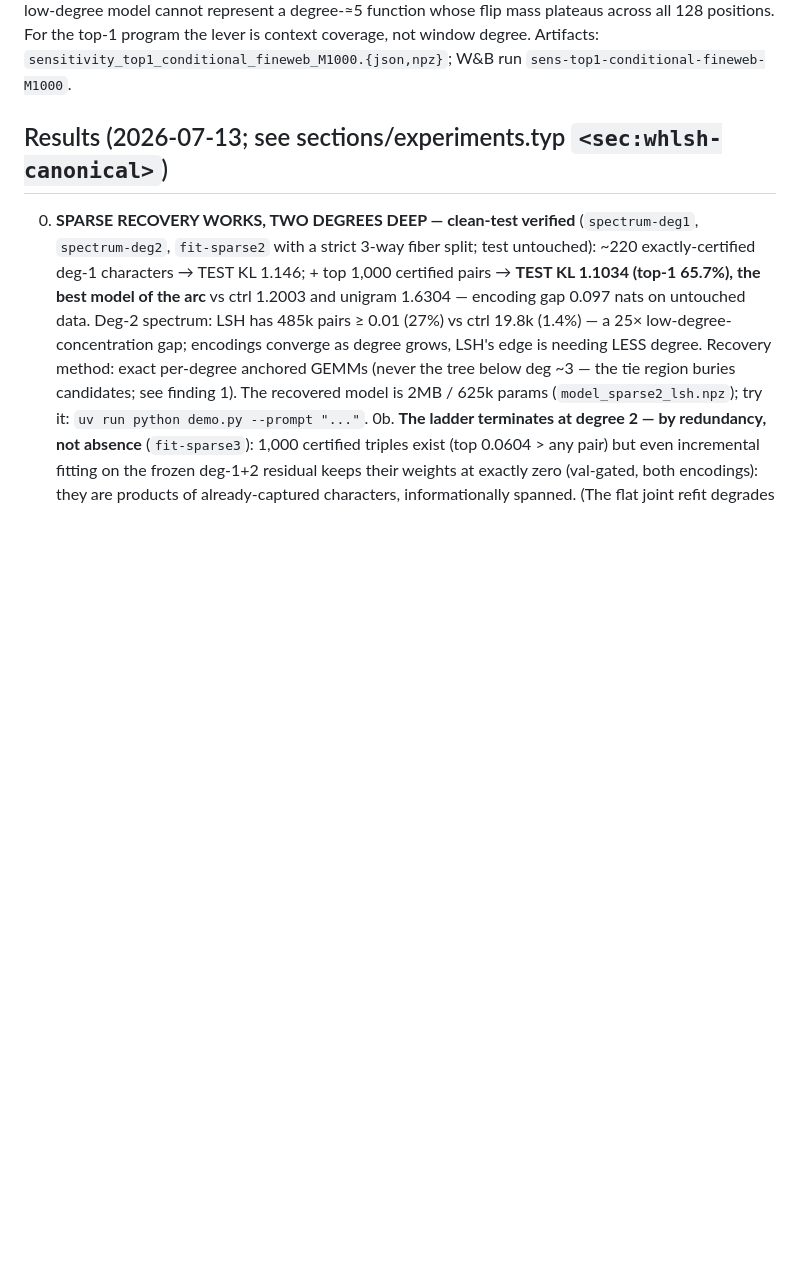
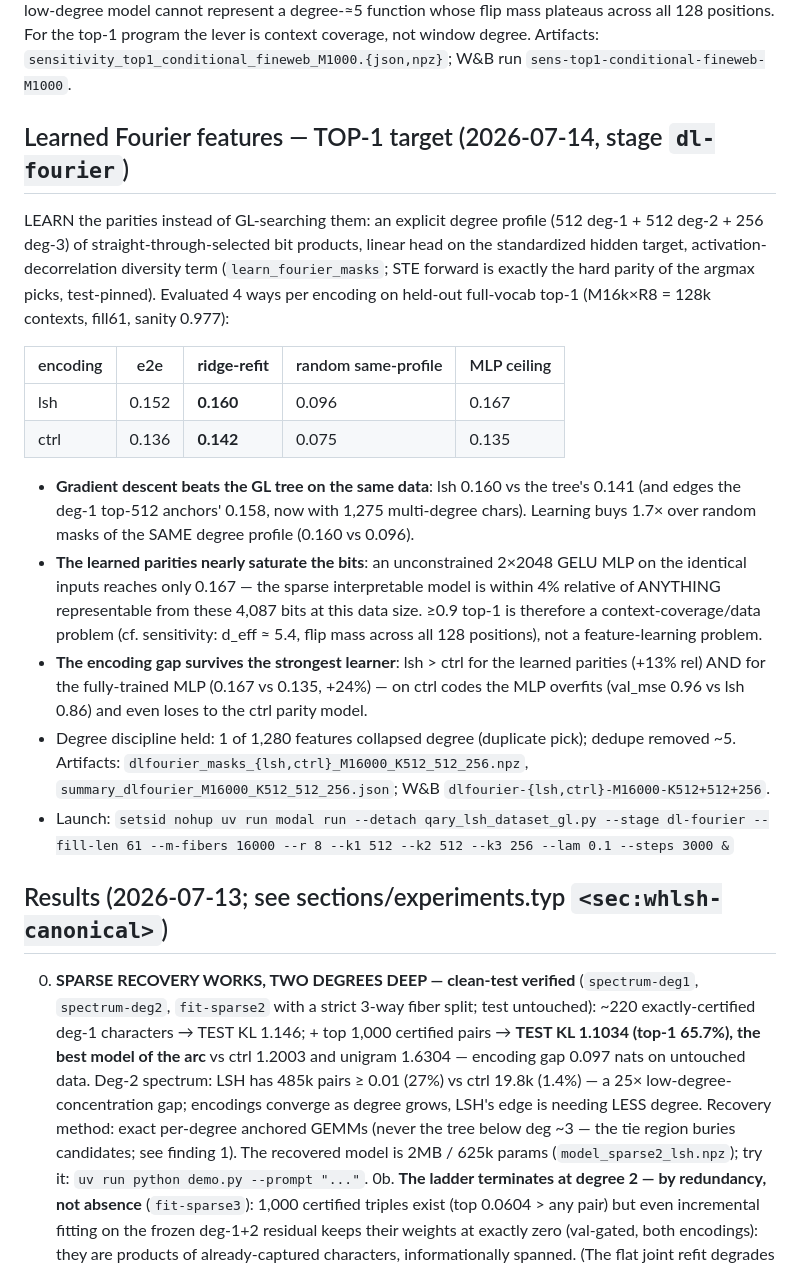
Before and after one commit to Lev-Stambler/FourierDataAnalysis, a Markdown page: experiments/canonical/README.md, the part around the change. GitHub-like rendering; blank space fills up the shorter version.

Commit message:
dl-fourier results: learned parities 0.160 > GL tree 0.141, MLP ceiling 0.167
Co-Authored-By: Claude Fable 5 <noreply@anthropic.com>

```diff
--- a/experiments/canonical/README.md
+++ b/experiments/canonical/README.md
@@ -65,6 +65,36 @@ window student: a short-window low-degree model cannot represent a degree-≈5 f
 mass plateaus across all 128 positions. For the top-1 program the lever is context coverage, not
 window degree. Artifacts: `sensitivity_top1_conditional_fineweb_M1000.{json,npz}`; W&B run
 `sens-top1-conditional-fineweb-M1000`.
+
+## Learned Fourier features — TOP-1 target (2026-07-14, stage `dl-fourier`)
+
+LEARN the parities instead of GL-searching them: an explicit degree profile (512 deg-1 +
+512 deg-2 + 256 deg-3) of straight-through-selected bit products, linear head on the
+standardized hidden target, activation-decorrelation diversity term (`learn_fourier_masks`;
+STE forward is exactly the hard parity of the argmax picks, test-pinned). Evaluated 4 ways
+per encoding on held-out full-vocab top-1 (M16k×R8 = 128k contexts, fill61, sanity 0.977):
+
+| encoding | e2e | **ridge-refit** | random same-profile | MLP ceiling |
+|---|---|---|---|---|
+| lsh  | 0.152 | **0.160** | 0.096 | 0.167 |
+| ctrl | 0.136 | **0.142** | 0.075 | 0.135 |
+
+- **Gradient descent beats the GL tree on the same data**: lsh 0.160 vs the tree's 0.141
+  (and edges the deg-1 top-512 anchors' 0.158, now with 1,275 multi-degree chars).
+  Learning buys 1.7× over random masks of the SAME degree profile (0.160 vs 0.096).
+- **The learned parities nearly saturate the bits**: an unconstrained 2×2048 GELU MLP on
+  the identical inputs reaches only 0.167 — the sparse interpretable model is within 4%
+  relative of ANYTHING representable from these 4,087 bits at this data size. ≥0.9 top-1
+  is therefore a context-coverage/data problem (cf. sensitivity: d_eff ≈ 5.4, flip mass
+  across all 128 positions), not a feature-learning problem.
+- **The encoding gap survives the strongest learner**: lsh > ctrl for the learned parities
+  (+13% rel) AND for the fully-trained MLP (0.167 vs 0.135, +24%) — on ctrl codes the MLP
+  overfits (val_mse 0.96 vs lsh 0.86) and even loses to the ctrl parity model.
+- Degree discipline held: 1 of 1,280 features collapsed degree (duplicate pick); dedupe
+  removed ~5. Artifacts: `dlfourier_masks_{lsh,ctrl}_M16000_K512_512_256.npz`,
+  `summary_dlfourier_M16000_K512_512_256.json`; W&B `dlfourier-{lsh,ctrl}-M16000-K512+512+256`.
+- Launch: `setsid nohup uv run modal run --detach qary_lsh_dataset_gl.py --stage dl-fourier
+  --fill-len 61 --m-fibers 16000 --r 8 --k1 512 --k2 512 --k3 256 --lam 0.1 --steps 3000 &`
 
 ## Results (2026-07-13; see sections/experiments.typ `<sec:whlsh-canonical>`)
 
```
